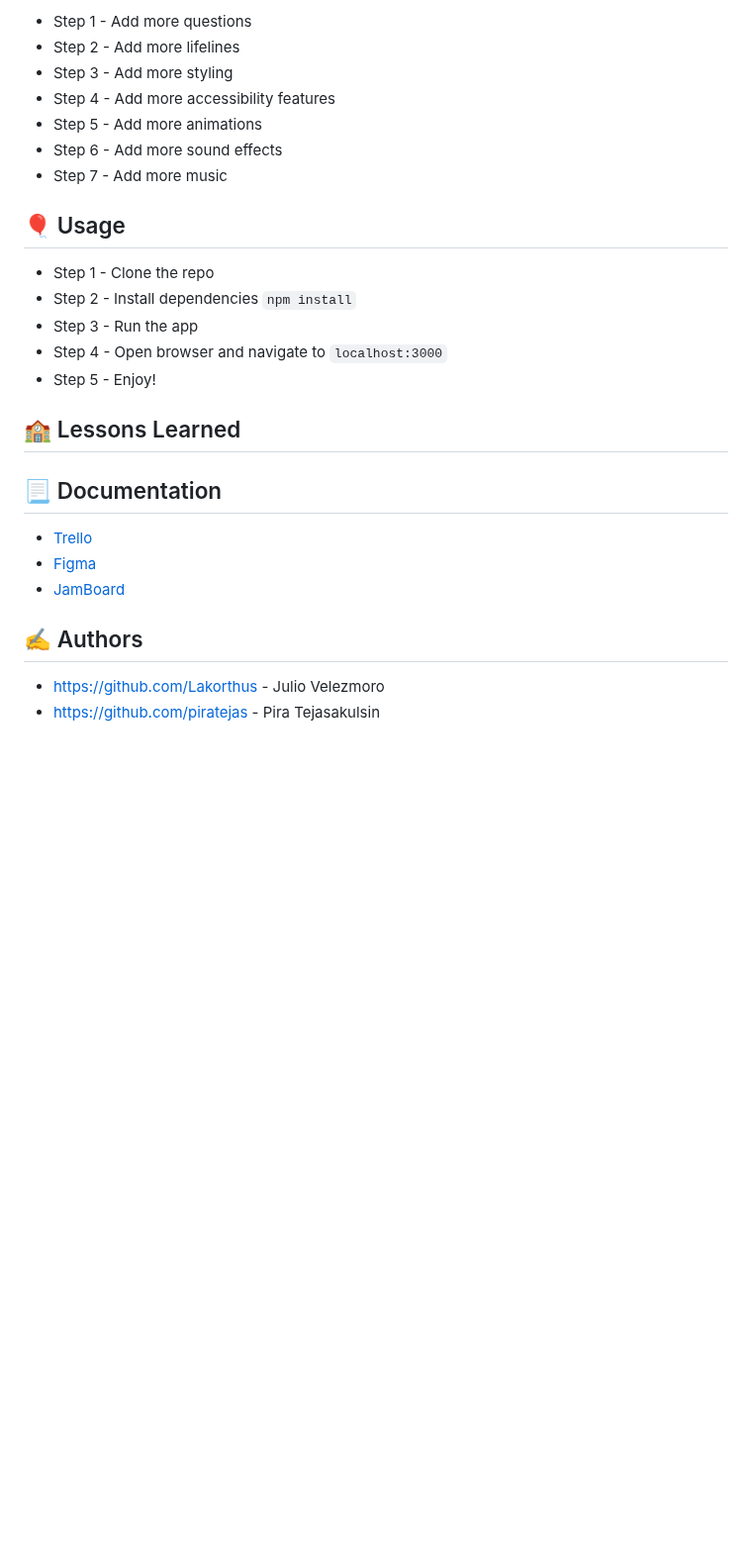
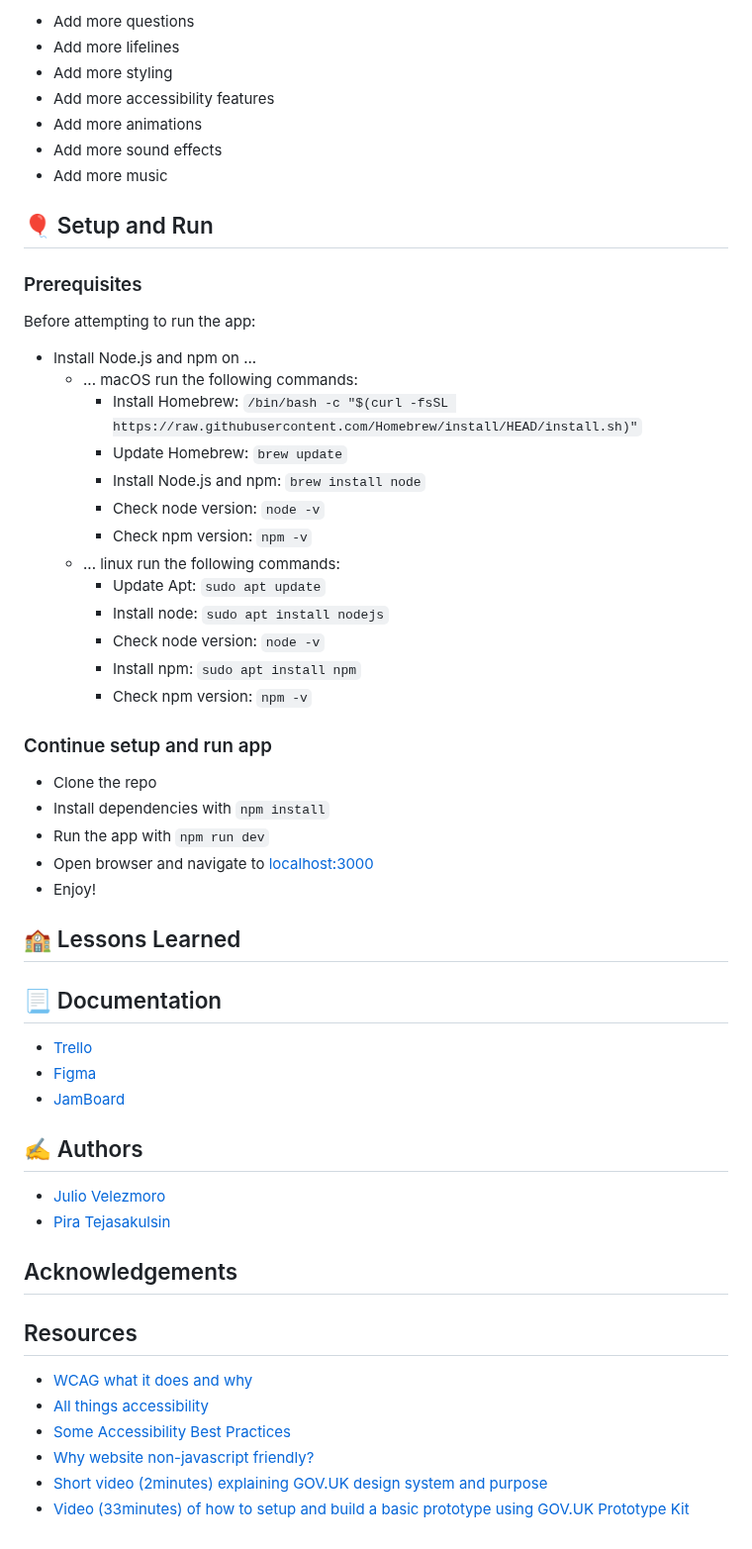
Before and after one commit to methods/govuk-a11y-project, a Markdown page: README.md, the part around one of its changes. Shown at 99% size. GitHub-like rendering; blank space fills up the shorter version.

Commit message:
Update documentation
- Added a couple of new resources
- Moved table of contents to top of page
- Removed as many markdown lint errors
  - try to not use html in markdown

```diff
--- a/README.md
+++ b/README.md
@@ -64,31 +60,60 @@ We came up with the idea of building a Who Wants to be a Millionaire themed quiz
 
-- Step 1 - Add more questions
-- Step 2 - Add more lifelines
-- Step 3 - Add more styling
-- Step 4 - Add more accessibility features
-- Step 5 - Add more animations
-- Step 6 - Add more sound effects
-- Step 7 - Add more music
+- Add more questions
+- Add more lifelines
+- Add more styling
+- Add more accessibility features
+- Add more animations
+- Add more sound effects
+- Add more music
 
+## 🎈 Setup and Run
 
-## 🎈 Usage <a name="usage"></a>
+### Prerequisites
 
-- Step 1 - Clone the repo
-- Step 2 - Install dependencies `npm install`
-- Step 3 - Run the app
-- Step 4 - Open browser and navigate to `localhost:3000`
-- Step 5 - Enjoy!
+Before attempting to run the app:
 
-## 🏫 Lessons Learned <a name = "lessons_learned"></a>
+- Install Node.js and npm on ...
+  - ... macOS run the following commands:
+    - Install Homebrew: `/bin/bash -c "$(curl -fsSL https://raw.githubusercontent.com/Homebrew/install/HEAD/install.sh)"`
+    - Update Homebrew: `brew update`
+    - Install Node.js and npm: `brew install node`
+    - Check node version: `node -v`
+    - Check npm version: `npm -v`
+  - ... linux run the following commands:
+    - Update Apt: `sudo apt update`
+    - Install node: `sudo apt install nodejs`
+    - Check node version: `node -v`
+    - Install npm: `sudo apt install npm`
+    - Check npm version: `npm -v`
 
+### Continue setup and run app
 
-## 📃 Documentation <a name = "documentation"></a>
+- Clone the repo
+- Install dependencies with `npm install`
+- Run the app with `npm run dev`
+- Open browser and navigate to [localhost:3000](http://127.0.0.1:3000)
+- Enjoy!
+
+## 🏫 Lessons Learned
+
+## 📃 Documentation
 
 - [Trello](https://trello.com/b/SMnDEoYm/accessibility#)
 - [Figma](https://www.figma.com/file/VeMv9nnjFmqWFcmqCGph5h/Gov-Prototype?type=design&node-id=0%3A1&t=ZapogPQYCARIDz8B-1)
 - [JamBoard](https://jamboard.google.com/d/1Nn_IjJ6DRoyo_7J3P9lSn4jcWulA2igEX8womG1qSIw/viewer?f=0)
 
-## ✍️ Authors <a name = "authors"></a>
+## ✍️ Authors
 
-- https://github.com/Lakorthus - Julio Velezmoro
-- https://github.com/piratejas - Pira Tejasakulsin
+- [Julio Velezmoro](https://github.com/Lakorthus)
+- [Pira Tejasakulsin](https://github.com/piratejas)
+
+## Acknowledgements
+
+## Resources
+
+- [WCAG what it does and why](https://abilitynet.org.uk/news-blogs/what-wcag-and-why-does-it-matter-day)
+- [All things accessibility](https://www.digitala11y.com/web-accessibility-resources/)
+- [Some Accessibility Best Practices](https://docs.pantheon.io/guides/accessibility/best-practices)
+- [Why website non-javascript friendly?](https://endtimes.dev/why-your-website-should-work-without-javascript)
+- [Short video (2minutes) explaining GOV.UK design system and purpose](https://www.youtube.com/watch?v=MMfqMSPKGj4)
+- [Video (33minutes) of how to setup and build a basic prototype using GOV.UK Prototype Kit](https://www.youtube.com/watch?v=_7sNrp5KIKg)
```
Also changed, not shown: other parts of README.md (+33 -37 lines).
